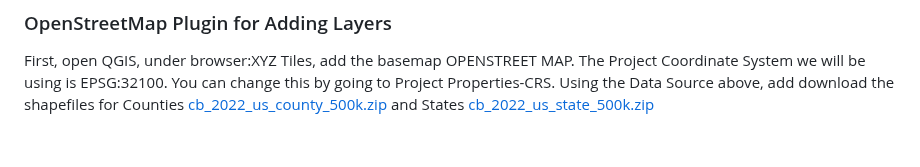
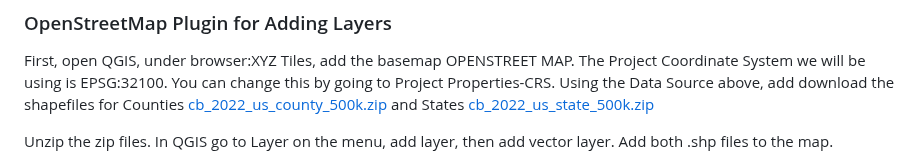
Before and after one commit to Jambro2/Many-Glacier-Trails, a Markdown page: README.md, the part around one of its changes. Rendered like a GitHub page; blank space fills up the shorter version.

```diff
--- a/README.md
+++ b/README.md
@@ -43,4 +43,6 @@ First, open QGIS, under browser:XYZ Tiles, add the basemap OPENSTREET MAP.
 The Project Coordinate System we will be using is EPSG:32100. You can change this by going to Project Properties-CRS.
 Using the Data Source above, add download the shapefiles for Counties [cb_2022_us_county_500k.zip](https://www2.census.gov/geo/tiger/GENZ2022/shp/cb_2022_us_county_500k.zip) and States [cb_2022_us_state_500k.zip](https://www2.census.gov/geo/tiger/GENZ2022/shp/cb_2022_us_state_500k.zip)
 
+Unzip the zip files. In QGIS go to Layer on the menu, add layer, then add vector layer. Add both .shp files to the map.
+
 ![QuickOSM-Queries](Images/QUICKOSM_chart.png)
```
Also changed, not shown: other parts of README.md (+1 -0 lines).
